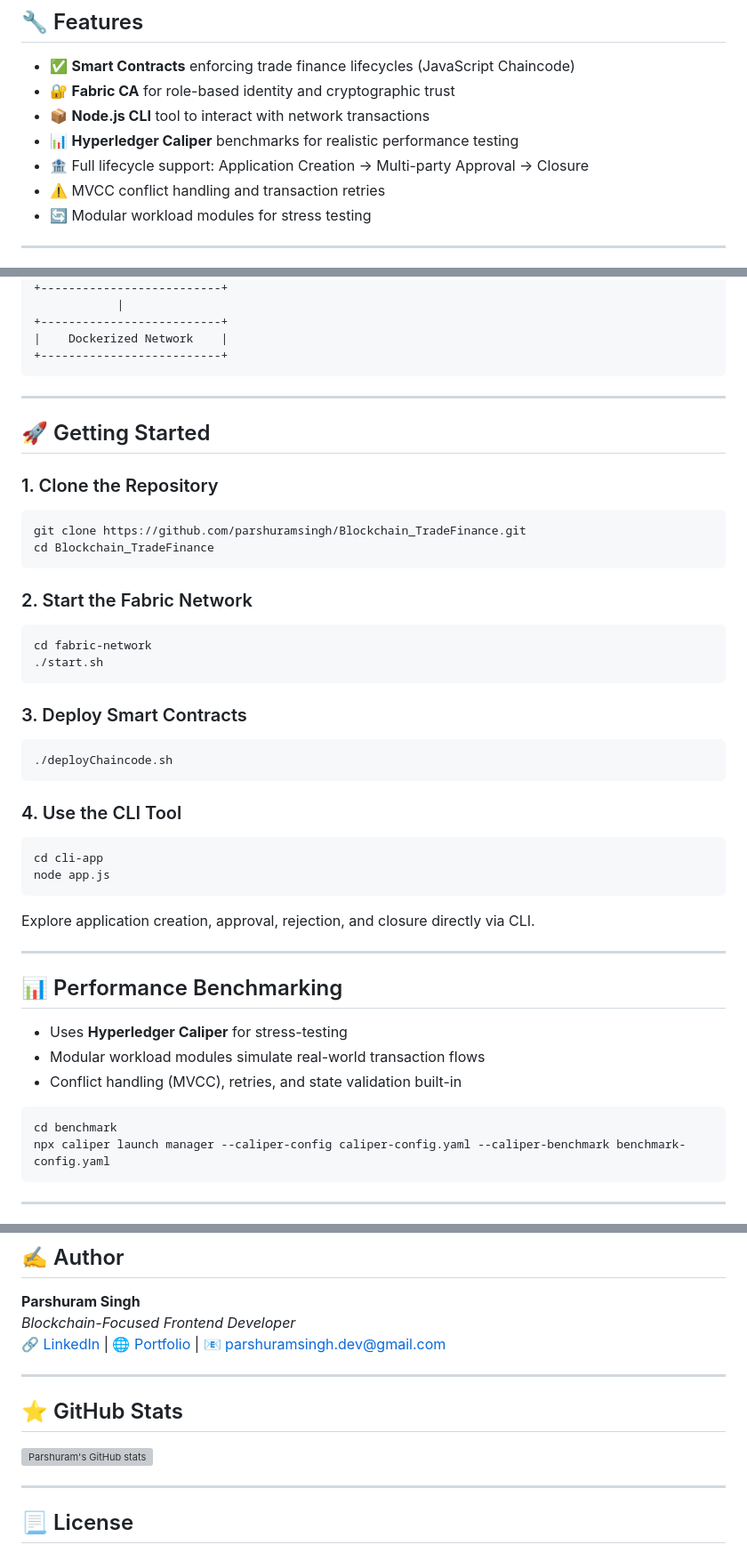
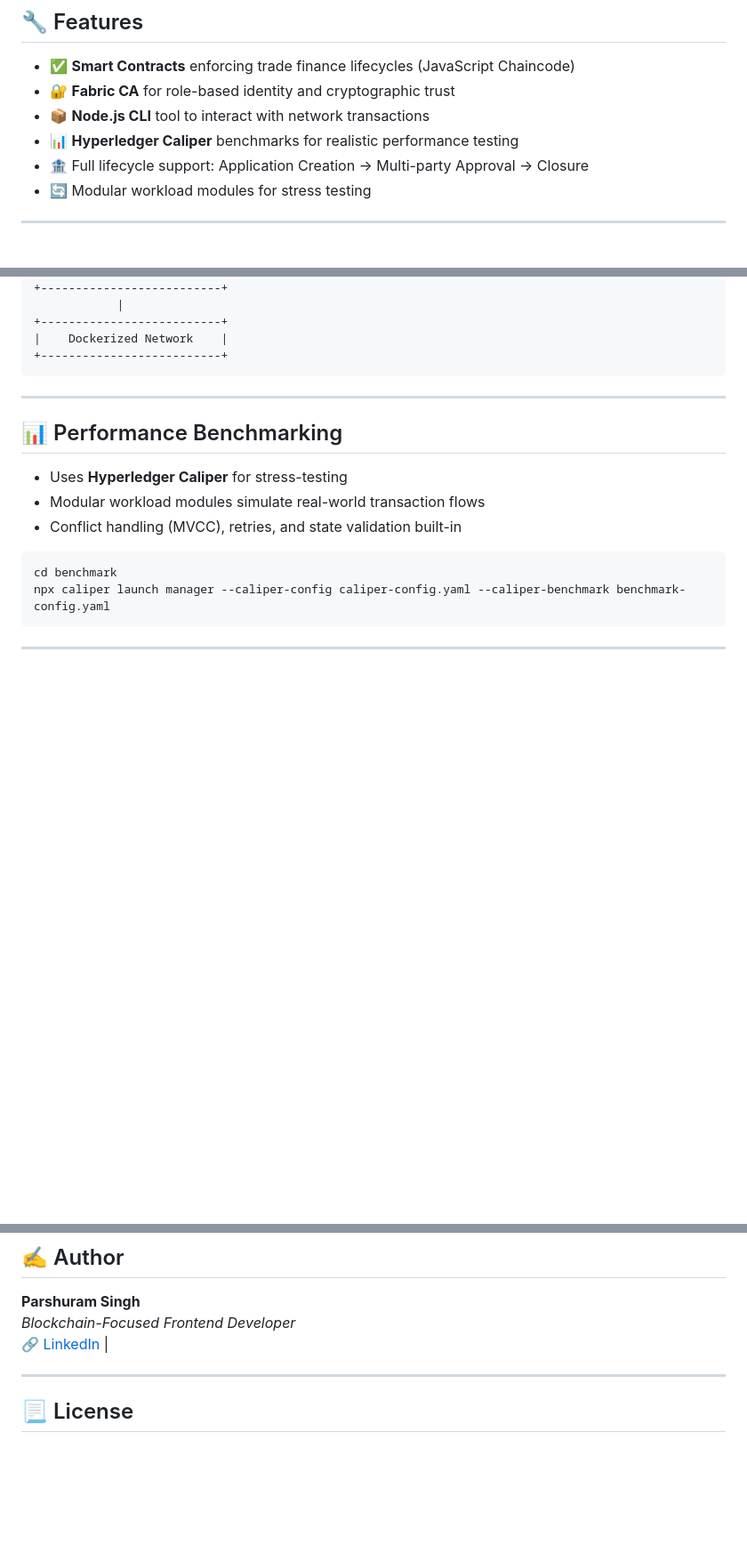
Before and after one commit to parshuramsingh/Blockchain_TradeFinance, a Markdown page: README.md, 3 parts joined by grey strips. Shown at 89% size. Rendered like a GitHub page; blank space fills up the shorter version; grey boxes are pictures that could not be loaded.

````diff
--- a/README.md
+++ b/README.md
@@ -20,7 +20,6 @@
 - 📦 **Node.js CLI** tool to interact with network transactions
 - 📊 **Hyperledger Caliper** benchmarks for realistic performance testing
 - 🏦 Full lifecycle support: Application Creation → Multi-party Approval → Closure
-- ⚠️ MVCC conflict handling and transaction retries
 - 🔄 Modular workload modules for stress testing
 
 ---
@@ -47,39 +46,6 @@
 |    Dockerized Network    |
 +--------------------------+
 ```
-
----
-
-## 🚀 Getting Started
-
-### 1. Clone the Repository
-
-```bash
-git clone https://github.com/parshuramsingh/Blockchain_TradeFinance.git
-cd Blockchain_TradeFinance
-```
-
-### 2. Start the Fabric Network
-
-```bash
-cd fabric-network
-./start.sh
-```
-
-### 3. Deploy Smart Contracts
-
-```bash
-./deployChaincode.sh
-```
-
-### 4. Use the CLI Tool
-
-```bash
-cd cli-app
-node app.js
-```
-
-Explore application creation, approval, rejection, and closure directly via CLI.
 
 ---
 
@@ -125,13 +91,7 @@ Blockchain_TradeFinance/
 
 **Parshuram Singh**
 *Blockchain-Focused Frontend Developer*
-🔗 [LinkedIn](https://www.linkedin.com/in/parshuramsingh) | 🌐 [Portfolio](#) | 📧 parshuramsingh.dev@gmail.com
-
----
-
-## ⭐ GitHub Stats
-
-![Parshuram's GitHub stats](https://github-readme-stats.vercel.app/api?username=parshuramsingh&show_icons=true&theme=radical)
+🔗 [LinkedIn](https://www.linkedin.com/in/parshuramsingh) |
 
 ---
 
````
